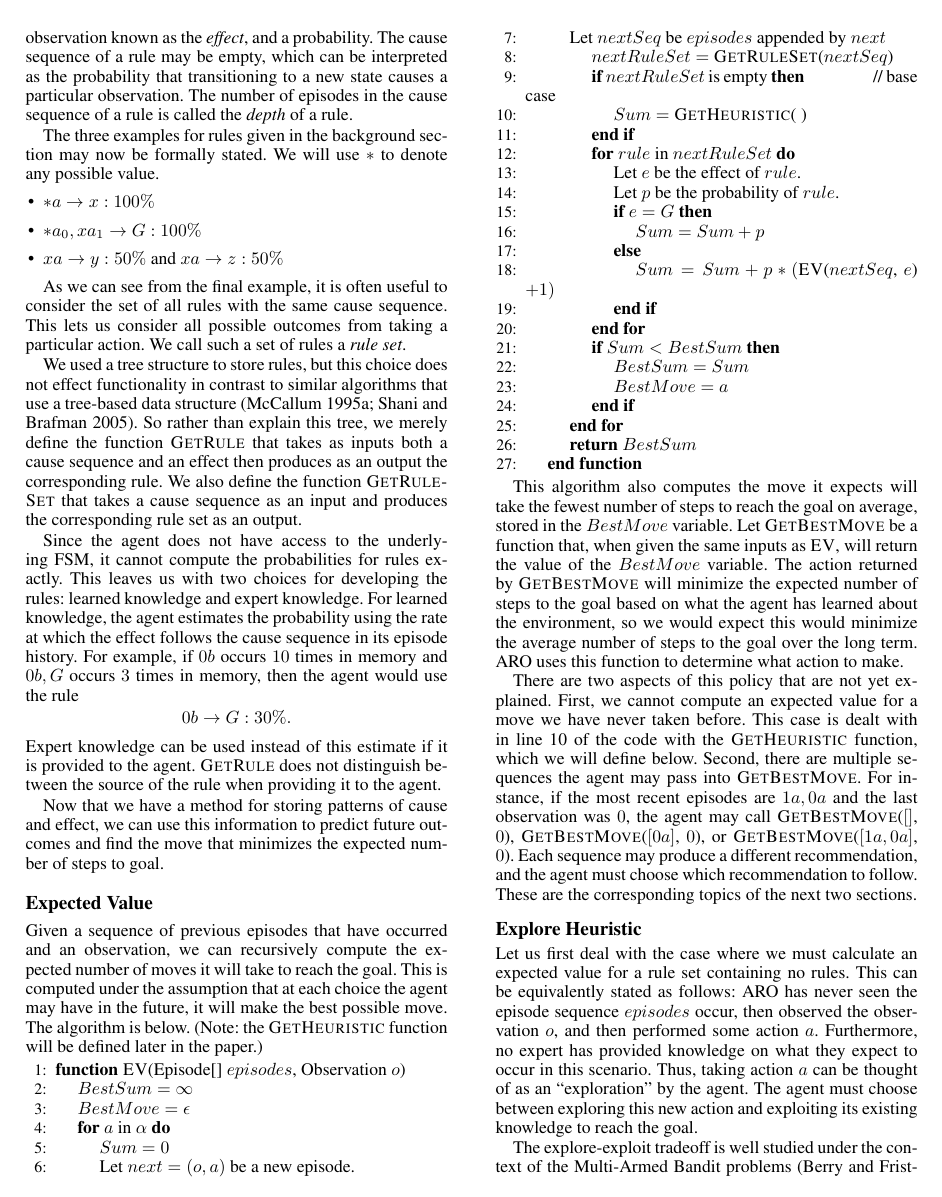
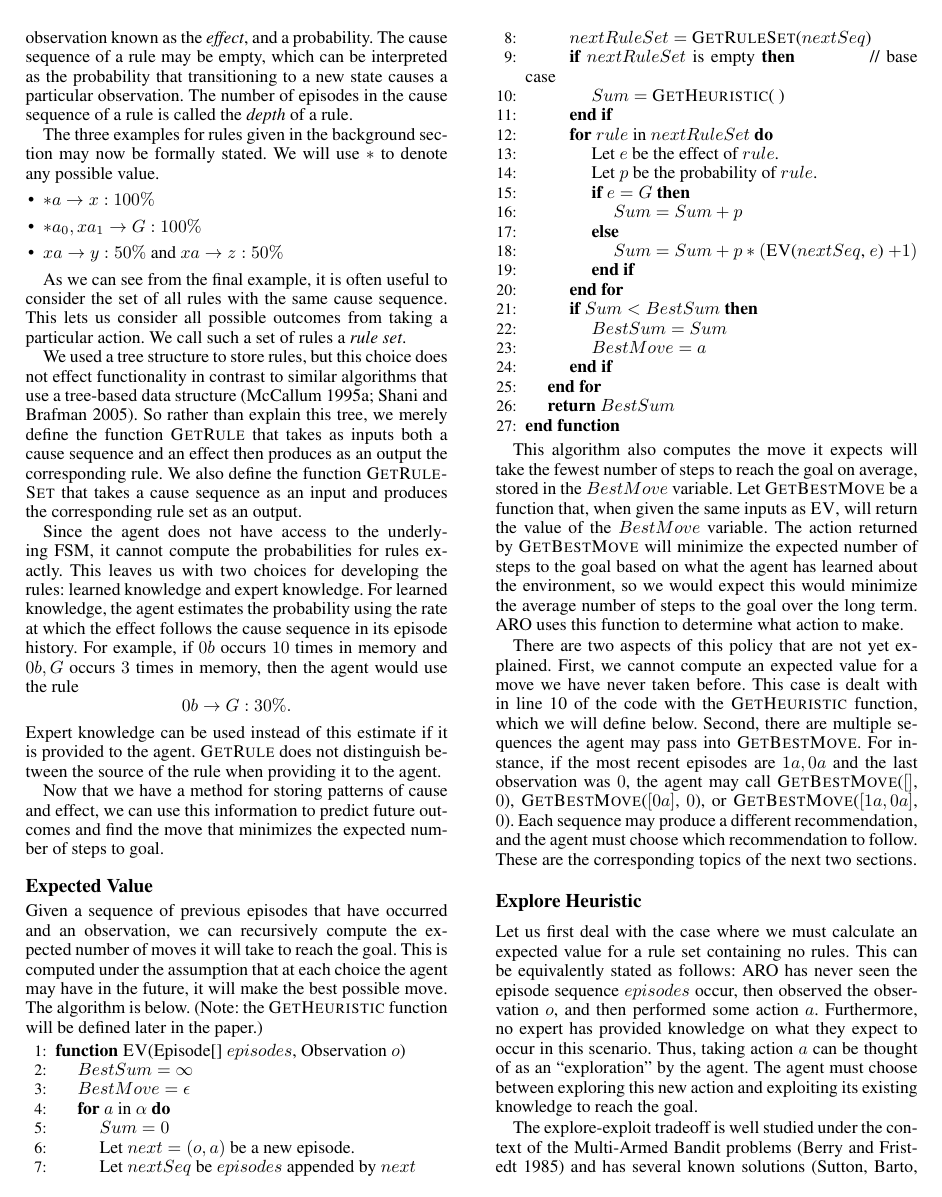
Before and after one commit to Anak2016/AAAI_Paper, a LaTeX paper (AROPaper_AAAI2020_ver00.tex): page 3 of 6. Compiled offline with pdfLaTeX.

Commit message:
Added missing dollar sign

```diff
--- a/AROPaper_AAAI2020_ver00.tex
+++ b/AROPaper_AAAI2020_ver00.tex
@@ -462,7 +462,7 @@ the \scshape GetHeuristic \normalfont function will be defined later in the pape
 		\For{$a$ in $\alpha$}
 			\State $Sum = 0$
 			\State Let $next = (o, a)$ be a new episode.
-			\State Let $nextSeq$ be $episodes$ appended by $next
+			\State Let $nextSeq$ be $episodes$ appended by $next$
 			\State $nextRuleSet =$ \Call{GetRuleSet}{$nextSeq$}
 			\If{$nextRuleSet$ is empty} \hspace{35pt} // base case
 				\State $Sum = $ \Call{GetHeuristic}{~} \label{line:heuristic}
```
